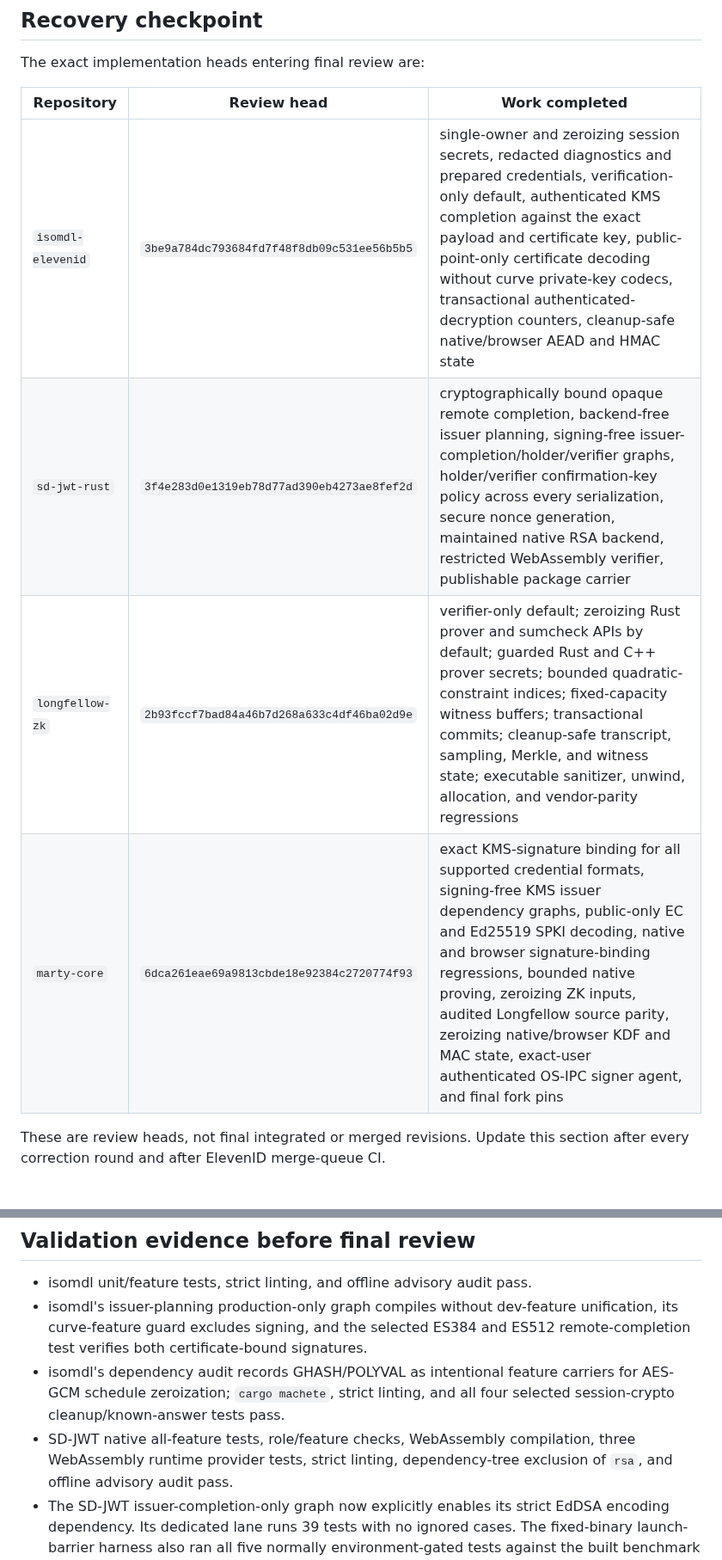
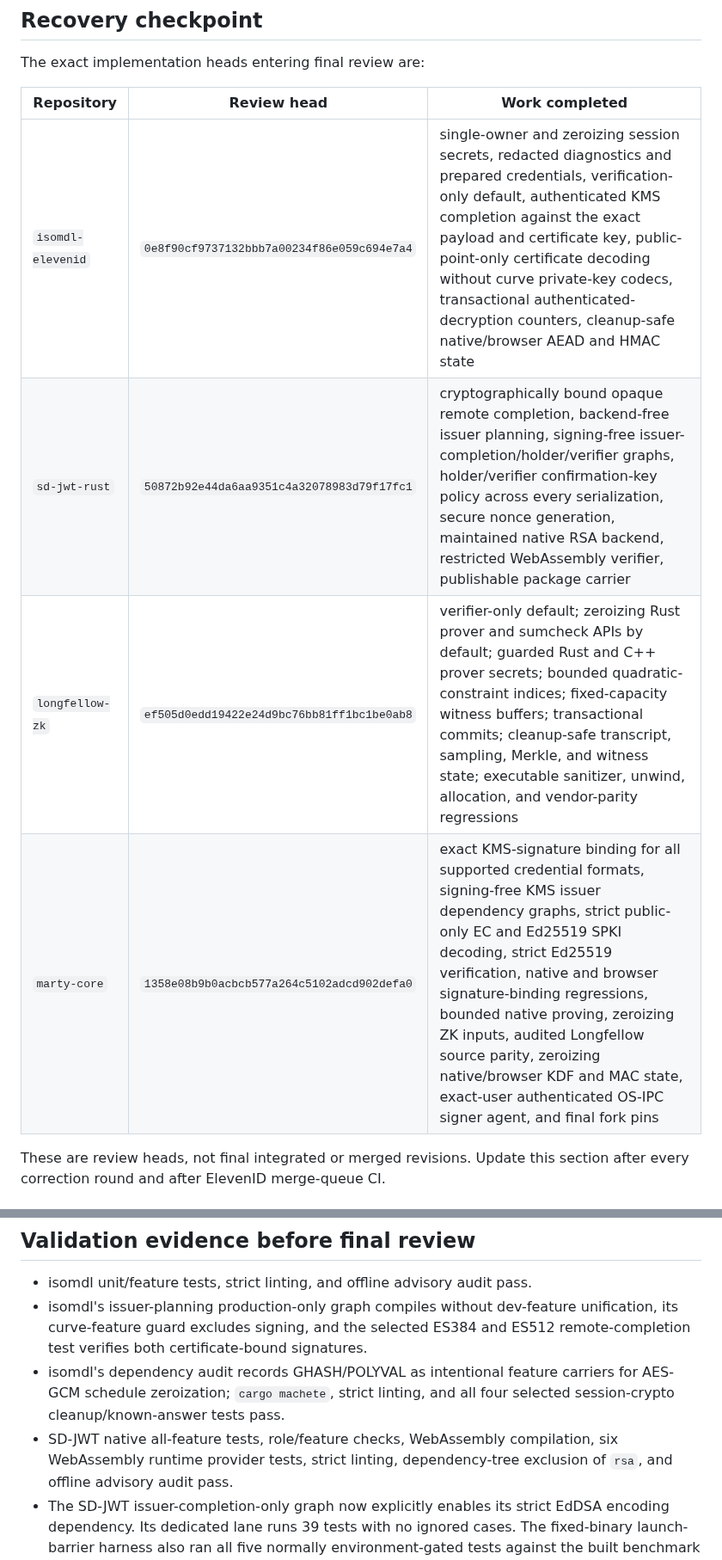
Before and after one commit to ElevenID/marty-core, a Markdown page: docs/architecture/crypto-audit-followups-2026-09-07.md, 2 parts joined by grey strips. Shown at 86% size. Drawn GitHub-style.

Commit message:
docs(crypto): record corrected review heads

```diff
--- a/docs/architecture/crypto-audit-followups-2026-09-07.md
+++ b/docs/architecture/crypto-audit-followups-2026-09-07.md
@@ -17,10 +17,10 @@ The exact implementation heads entering final review are:
 
 | Repository | Review head | Work completed |
 | --- | --- | --- |
-| `isomdl-elevenid` | `3be9a784dc793684fd7f48f8db09c531ee56b5b5` | single-owner and zeroizing session secrets, redacted diagnostics and prepared credentials, verification-only default, authenticated KMS completion against the exact payload and certificate key, public-point-only certificate decoding without curve private-key codecs, transactional authenticated-decryption counters, cleanup-safe native/browser AEAD and HMAC state |
-| `sd-jwt-rust` | `3f4e283d0e1319eb78d77ad390eb4273ae8fef2d` | cryptographically bound opaque remote completion, backend-free issuer planning, signing-free issuer-completion/holder/verifier graphs, holder/verifier confirmation-key policy across every serialization, secure nonce generation, maintained native RSA backend, restricted WebAssembly verifier, publishable package carrier |
-| `longfellow-zk` | `2b93fccf7bad84a46b7d268a633c4df46ba02d9e` | verifier-only default; zeroizing Rust prover and sumcheck APIs by default; guarded Rust and C++ prover secrets; bounded quadratic-constraint indices; fixed-capacity witness buffers; transactional commits; cleanup-safe transcript, sampling, Merkle, and witness state; executable sanitizer, unwind, allocation, and vendor-parity regressions |
-| `marty-core` | `6dca261eae69a9813cbde18e92384c2720774f93` | exact KMS-signature binding for all supported credential formats, signing-free KMS issuer dependency graphs, public-only EC and Ed25519 SPKI decoding, native and browser signature-binding regressions, bounded native proving, zeroizing ZK inputs, audited Longfellow source parity, zeroizing native/browser KDF and MAC state, exact-user authenticated OS-IPC signer agent, and final fork pins |
+| `isomdl-elevenid` | `0e8f90cf9737132bbb7a00234f86e059c694e7a4` | single-owner and zeroizing session secrets, redacted diagnostics and prepared credentials, verification-only default, authenticated KMS completion against the exact payload and certificate key, public-point-only certificate decoding without curve private-key codecs, transactional authenticated-decryption counters, cleanup-safe native/browser AEAD and HMAC state |
+| `sd-jwt-rust` | `50872b92e44da6aa9351c4a32078983d79f17fc1` | cryptographically bound opaque remote completion, backend-free issuer planning, signing-free issuer-completion/holder/verifier graphs, holder/verifier confirmation-key policy across every serialization, secure nonce generation, maintained native RSA backend, restricted WebAssembly verifier, publishable package carrier |
+| `longfellow-zk` | `ef505d0edd19422e24d9bc76bb81ff1bc1be0ab8` | verifier-only default; zeroizing Rust prover and sumcheck APIs by default; guarded Rust and C++ prover secrets; bounded quadratic-constraint indices; fixed-capacity witness buffers; transactional commits; cleanup-safe transcript, sampling, Merkle, and witness state; executable sanitizer, unwind, allocation, and vendor-parity regressions |
+| `marty-core` | `1358e08b9b0acbcb577a264c5102adcd902defa0` | exact KMS-signature binding for all supported credential formats, signing-free KMS issuer dependency graphs, strict public-only EC and Ed25519 SPKI decoding, strict Ed25519 verification, native and browser signature-binding regressions, bounded native proving, zeroizing ZK inputs, audited Longfellow source parity, zeroizing native/browser KDF and MAC state, exact-user authenticated OS-IPC signer agent, and final fork pins |
 
 These are review heads, not final integrated or merged revisions. Update this
 section after every correction round and after ElevenID merge-queue CI.
@@ -134,7 +134,7 @@ free of this advisory until its remaining graph is resolved.
   carriers for AES-GCM schedule zeroization; `cargo machete`, strict linting,
   and all four selected session-crypto cleanup/known-answer tests pass.
 - SD-JWT native all-feature tests, role/feature checks, WebAssembly compilation,
-  three WebAssembly runtime provider tests, strict linting, dependency-tree
+  six WebAssembly runtime provider tests, strict linting, dependency-tree
   exclusion of `rsa`, and offline advisory audit pass.
 - The SD-JWT issuer-completion-only graph now explicitly enables its strict
   EdDSA encoding dependency. Its dedicated lane runs 39 tests with no ignored
```
